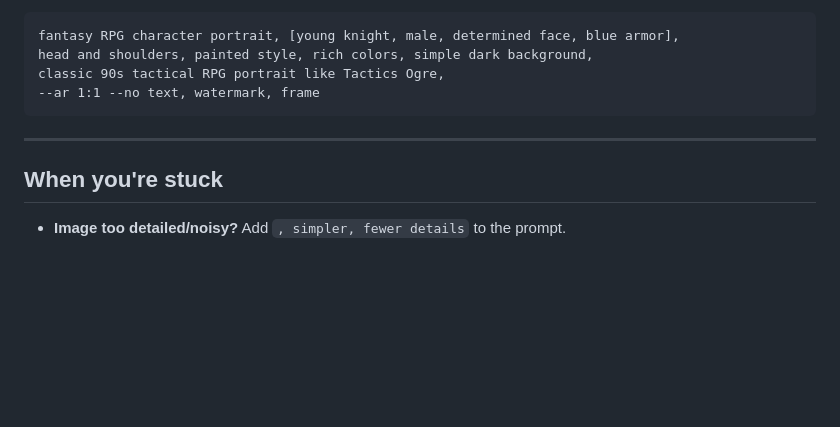
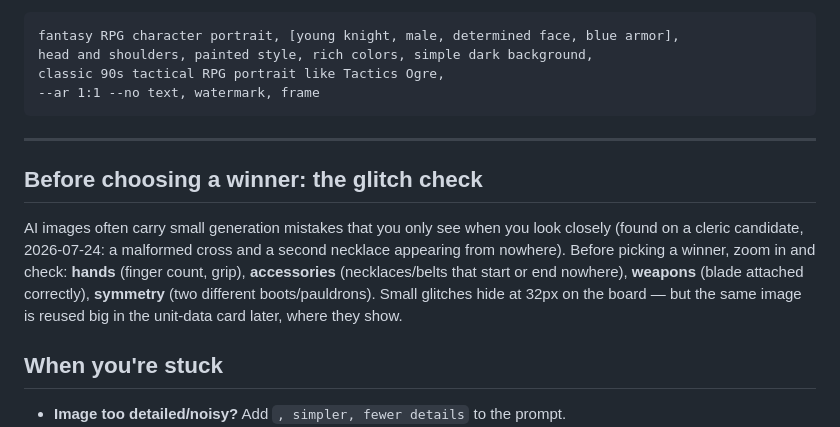
Before and after one commit to danilol/lordly, a Markdown page: docs/planning-artifacts/midjourney-asset-prompts-2026-07-23.md, the part around the change. GitHub-like rendering; blank space fills up the shorter version.

Commit message:
MJ guide: pre-choice glitch check (malformed/floating accessories — found on a cleric candidate)
Co-Authored-By: Claude Fable 5 <noreply@anthropic.com>

```diff
--- a/docs/planning-artifacts/midjourney-asset-prompts-2026-07-23.md
+++ b/docs/planning-artifacts/midjourney-asset-prompts-2026-07-23.md
@@ -133,6 +133,10 @@ classic 90s tactical RPG portrait like Tactics Ogre,
 
 ---
 
+## Before choosing a winner: the glitch check
+
+AI images often carry small generation mistakes that you only see when you look closely (found on a cleric candidate, 2026-07-24: a malformed cross and a second necklace appearing from nowhere). Before picking a winner, zoom in and check: **hands** (finger count, grip), **accessories** (necklaces/belts that start or end nowhere), **weapons** (blade attached correctly), **symmetry** (two different boots/pauldrons). Small glitches hide at 32px on the board — but the same image is reused big in the unit-data card later, where they show.
+
 ## When you're stuck
 
 - **Image too detailed/noisy?** Add `, simpler, fewer details` to the prompt.
```
